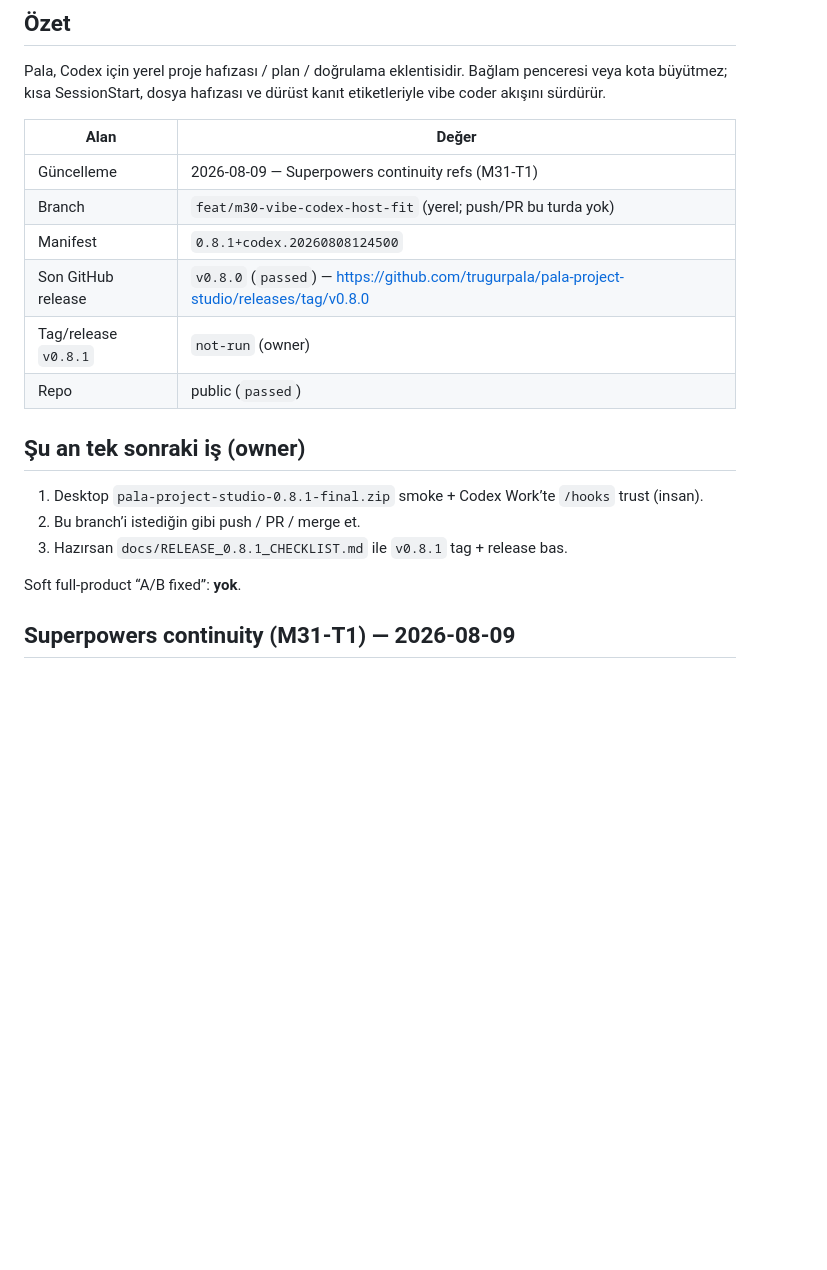
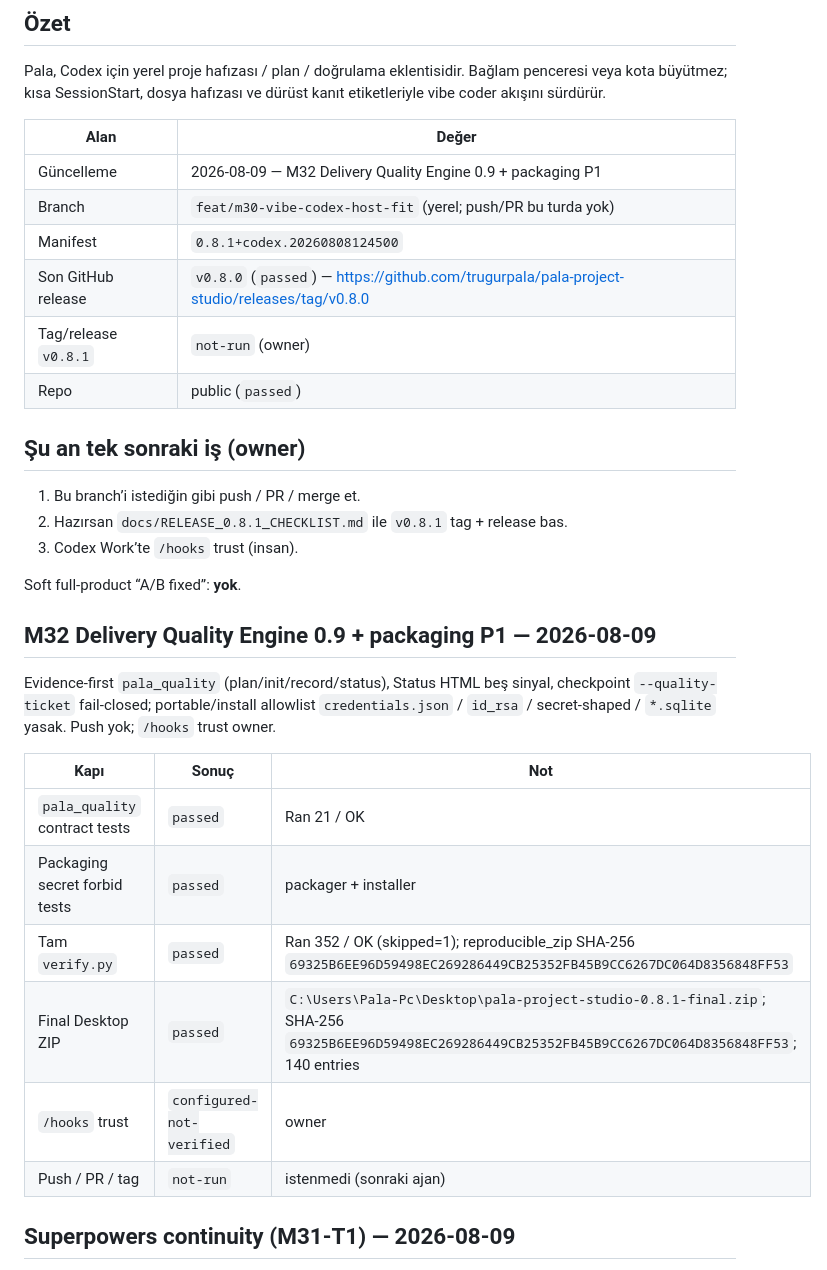
Before and after one commit to trugurpala/pala-project-studio, a Markdown page: STATUS.md, the part around the change. GitHub-like rendering; blank space fills up the shorter version.

Commit message:
docs(status): record M32 quality engine verify and final ZIP digest
Capture verify Ran 352 / OK and Desktop pala-project-studio-0.8.1-final.zip SHA for owner handoff; push/PR/tag still not-run.

```diff
--- a/STATUS.md
+++ b/STATUS.md
@@ -10,7 +10,7 @@ kanıt etiketleriyle vibe coder akışını sürdürür.
 
 | Alan | Değer |
 | --- | --- |
-| Güncelleme | 2026-08-09 — Superpowers continuity refs (M31-T1) |
+| Güncelleme | 2026-08-09 — M32 Delivery Quality Engine 0.9 + packaging P1 |
 | Branch | `feat/m30-vibe-codex-host-fit` (yerel; push/PR bu turda yok) |
 | Manifest | `0.8.1+codex.20260808124500` |
 | Son GitHub release | `v0.8.0` (`passed`) — https://github.com/trugurpala/pala-project-studio/releases/tag/v0.8.0 |
@@ -19,11 +19,27 @@ kanıt etiketleriyle vibe coder akışını sürdürür.
 
 ## Şu an tek sonraki iş (owner)
 
-1. Desktop `pala-project-studio-0.8.1-final.zip` smoke + Codex Work’te `/hooks` trust (insan).
-2. Bu branch’i istediğin gibi push / PR / merge et.
-3. Hazırsan `docs/RELEASE_0.8.1_CHECKLIST.md` ile `v0.8.1` tag + release bas.
+1. Bu branch’i istediğin gibi push / PR / merge et.
+2. Hazırsan `docs/RELEASE_0.8.1_CHECKLIST.md` ile `v0.8.1` tag + release bas.
+3. Codex Work’te `/hooks` trust (insan).
 
 Soft full-product “A/B fixed”: **yok**.
+
+## M32 Delivery Quality Engine 0.9 + packaging P1 — 2026-08-09
+
+Evidence-first `pala_quality` (plan/init/record/status), Status HTML beş sinyal,
+checkpoint `--quality-ticket` fail-closed; portable/install allowlist
+`credentials.json` / `id_rsa` / secret-shaped / `*.sqlite` yasak. Push yok;
+`/hooks` trust owner.
+
+| Kapı | Sonuç | Not |
+| --- | --- | --- |
+| `pala_quality` contract tests | `passed` | Ran 21 / OK |
+| Packaging secret forbid tests | `passed` | packager + installer |
+| Tam `verify.py` | `passed` | Ran 352 / OK (skipped=1); reproducible_zip SHA-256 `69325B6EE96D59498EC269286449CB25352FB45B9CC6267DC064D8356848FF53` |
+| Final Desktop ZIP | `passed` | `C:\Users\Pala-Pc\Desktop\pala-project-studio-0.8.1-final.zip`; SHA-256 `69325B6EE96D59498EC269286449CB25352FB45B9CC6267DC064D8356848FF53`; 140 entries |
+| `/hooks` trust | `configured-not-verified` | owner |
+| Push / PR / tag | `not-run` | istenmedi (sonraki ajan) |
 
 ## Superpowers continuity (M31-T1) — 2026-08-09
 
```
Also changed, not shown: CHANGELOG.md (+6 -6 lines), PLAN.md (+7 -2 lines).
